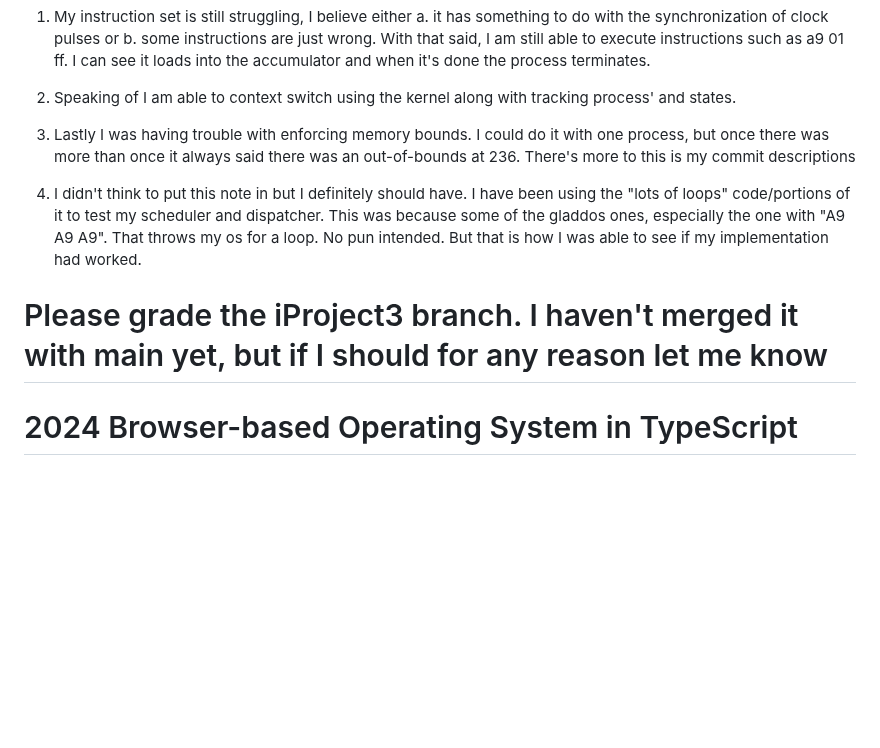
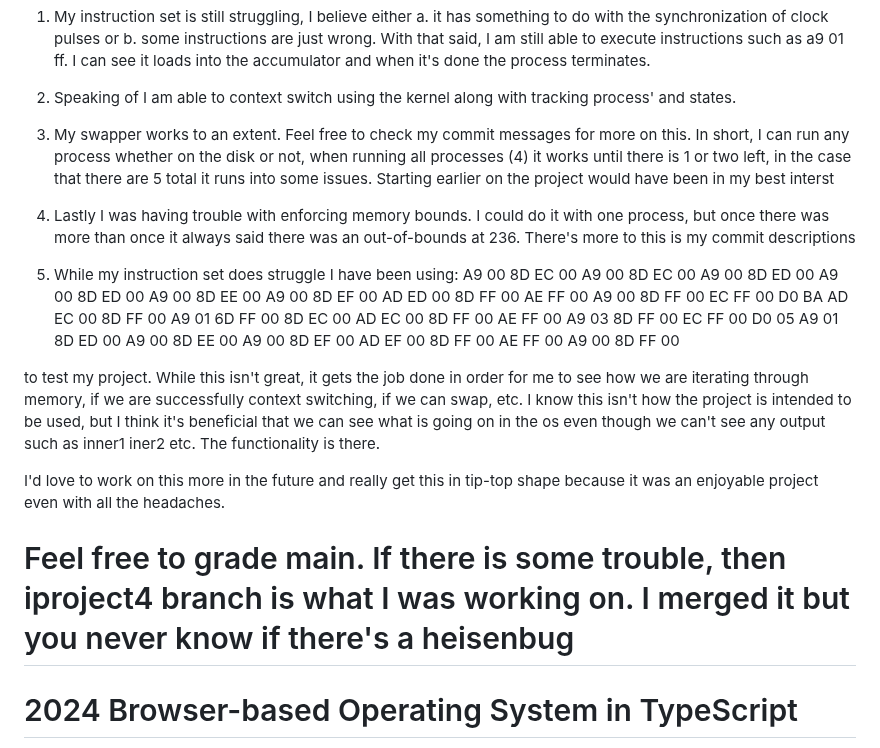
Before and after one commit to aidanO25/Virtual-Based-OS, a Markdown page: README.md, the part around the change. GitHub-like rendering; blank space fills up the shorter version.

```diff
--- a/README.md
+++ b/README.md
@@ -1,12 +1,23 @@
 A few things to note:
 1) My instruction set is still struggling, I believe either a. it has something to do with the synchronization of clock pulses or b. some instructions are just wrong. With that said, I am still able to execute instructions such as a9 01 ff. I can see it loads into the accumulator and when it's done the process terminates.
 2) Speaking of I am able to context switch using the kernel along with tracking process' and states.
-3) Lastly I was having trouble with enforcing memory bounds. I could do it with one process, but once there was more than once it always said there was an out-of-bounds at 236. There's more to this is my commit descriptions
+3) My swapper works to an extent. Feel free to check my commit messages for more on this. In short, I can run any process whether on the disk or not, when running all processes (4) it works until there is 1 or two left, in the case that there are 5 total it runs into some issues. Starting earlier on the project would have been in my best interst
+4) Lastly I was having trouble with enforcing memory bounds. I could do it with one process, but once there was more than once it always said there was an out-of-bounds at 236. There's more to this is my commit descriptions
 
-4) I didn't think to put this note in but I definitely should have. I have been using the "lots of loops" code/portions of it to test my scheduler and dispatcher. This was because some of the gladdos ones, especially the one with "A9 A9 A9". That throws my os for a loop. No pun intended. But that is how I was able to see if my implementation had worked.
+5) While my instruction set does struggle I have been using:
+A9 00 8D EC 00 A9 00 8D EC 00 A9 00 8D ED 00 A9
+00 8D ED 00 A9 00 8D EE 00 A9 00 8D EF 00 AD ED
+00 8D FF 00 AE FF 00 A9 00 8D FF 00 EC FF 00 D0
+BA AD EC 00 8D FF 00 A9 01 6D FF 00 8D EC 00 AD
+EC 00 8D FF 00 AE FF 00 A9 03 8D FF 00 EC FF 00
+D0 05 A9 01 8D ED 00 A9 00 8D EE 00 A9 00 8D EF
+00 AD EF 00 8D FF 00 AE FF 00 A9 00 8D FF 00
 
+to test my project. While this isn't great, it gets the job done in order for me to see how we are iterating through memory, if we are successfully context switching, if we can swap, etc. I know this isn't how the project is intended to be used, but I think it's beneficial that we can see what is going on in the os even though we can't see any output such as inner1 iner2 etc. The functionality is there.
 
-Please grade the iProject3 branch. I haven't merged it with main yet, but if I should for any reason let me know
+I'd love to work on this more in the future and really get this in tip-top shape because it was an enjoyable project even with all the headaches.
+
+Feel free to grade main. If there is some trouble, then iproject4 branch is what I was working on. I merged it but you never know if there's a heisenbug
 =================================================
 2024 Browser-based Operating System in TypeScript
 =================================================
```
